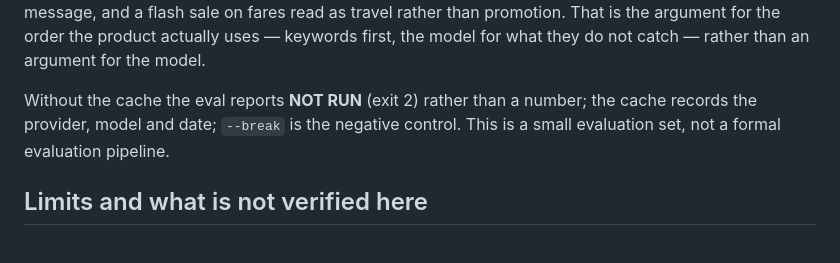
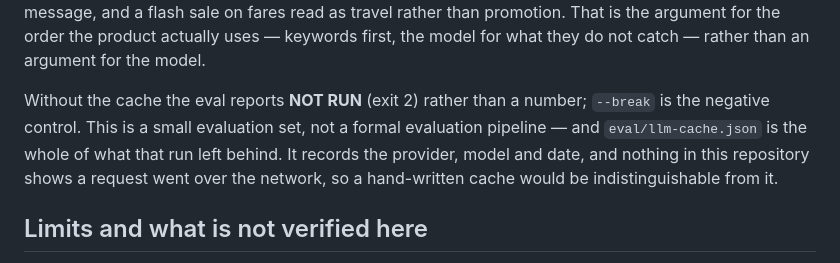
Before and after one commit to NickkkLian/Mail-Sorter, a Markdown page: README.md, the part around the change. Rendered like a GitHub page.

Commit message:
Say what the cached evaluation run actually proves
The eval paragraph reported a real run — 2026-09-22, claude-haiku-4-5 — and
noted that the cache records the provider, model and date, as though that
settled where the numbers came from. It does not. That file is the only
trace the run left, nothing here shows a request went over the network, and
a hand-written cache would look exactly the same.

The numbers are unchanged and still say the model came second to the
keywords on this set. What changes is that the limit is now printed instead
of implied.

Co-Authored-By: Claude Opus 5 <noreply@anthropic.com>

```diff
--- a/README.md
+++ b/README.md
@@ -80,7 +80,7 @@ node eval/score.mjs --break
 
 That run has been made: 2026-09-22, `claude-haiku-4-5-20251001`. **The keyword baseline scored 38/40 (95%) and the model 37/40 (93%)** — on this set the model is a little worse than the keywords, not better. Its three misses are the envelopes where the subject names one thing and belongs to another: a tax-residency notice read as an account message, a biometrics appointment read as an account message, and a flash sale on fares read as travel rather than promotion. That is the argument for the order the product actually uses — keywords first, the model for what they do not catch — rather than an argument for the model.
 
-Without the cache the eval reports **NOT RUN** (exit 2) rather than a number; the cache records the provider, model and date; `--break` is the negative control. This is a small evaluation set, not a formal evaluation pipeline.
+Without the cache the eval reports **NOT RUN** (exit 2) rather than a number; `--break` is the negative control. This is a small evaluation set, not a formal evaluation pipeline — and `eval/llm-cache.json` is the whole of what that run left behind. It records the provider, model and date, and nothing in this repository shows a request went over the network, so a hand-written cache would be indistinguishable from it.
 
 ## Limits and what is not verified here
 
```
